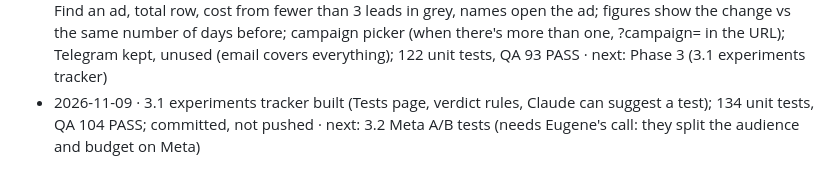
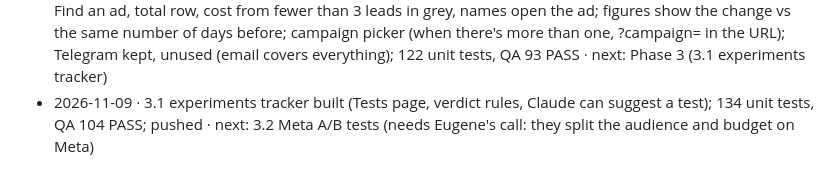
Before and after one commit to ruolez/Edgebourne, a Markdown page: ads/docs/ROADMAP.md, the part around the change. Drawn GitHub-style.

Commit message:
docs(ads): mark 3.1 pushed in the roadmap
Co-Authored-By: Claude Opus 5.5 <noreply@anthropic.com>

```diff
--- a/ads/docs/ROADMAP.md
+++ b/ads/docs/ROADMAP.md
@@ -528,4 +528,4 @@ Append one line per session: date · steps touched · commits · what's next / b
 - 2026-11-09 · 2.2 alerts engine built; QA 78 PASS · next: 2.3 pacing and forecast
 - 2026-11-09 · 2.3 pacing built; Phase 2 code complete (2.1 schedules, 2.2 alerts, 2.3 pacing); 120 unit tests, QA 81 PASS; committed, not pushed · next: Eugene pushes + Update, switches on schedules, links Telegram; then Phase 3 (experiments)
 - 2026-11-09 · Results: ads table sorts by any column (kept per browser), filters Spent money / Running / All, Find an ad, total row, cost from fewer than 3 leads in grey, names open the ad; figures show the change vs the same number of days before; campaign picker (when there's more than one, ?campaign= in the URL); Telegram kept, unused (email covers everything); 122 unit tests, QA 93 PASS · next: Phase 3 (3.1 experiments tracker)
-- 2026-11-09 · 3.1 experiments tracker built (Tests page, verdict rules, Claude can suggest a test); 134 unit tests, QA 104 PASS; committed, not pushed · next: 3.2 Meta A/B tests (needs Eugene's call: they split the audience and budget on Meta)
+- 2026-11-09 · 3.1 experiments tracker built (Tests page, verdict rules, Claude can suggest a test); 134 unit tests, QA 104 PASS; pushed · next: 3.2 Meta A/B tests (needs Eugene's call: they split the audience and budget on Meta)
```
